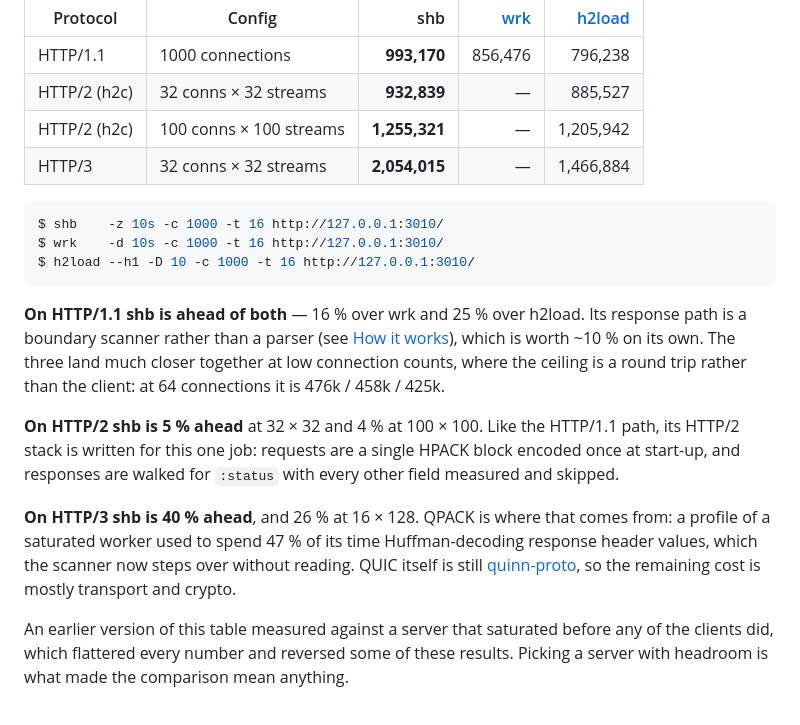
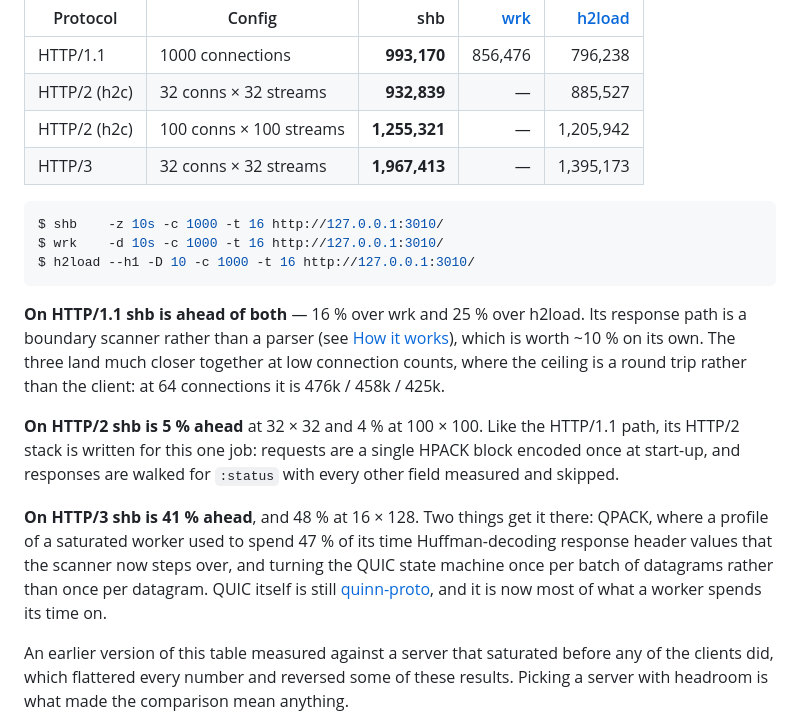
Before and after one commit to hatoo/shb, a Markdown page: README.md, the part around the change. GitHub-like rendering.

Commit message:
README: re-measure HTTP/3 after the batched drive
Five runs each against h2load in the same session. shb 1,967,413 against
1,395,173 at 32x32, and 1,622,851 against 1,093,693 at 16x128 - the second
config moves from 26% ahead to 48%, which is where driving per datagram was
costing the most.

The table's absolute numbers are a little below the previous measurement
because that one had nginx pinned away from shb; these are unpinned like the
rest of the table.

Co-Authored-By: Claude Opus 5 <noreply@anthropic.com>

```diff
--- a/README.md
+++ b/README.md
@@ -210,7 +210,7 @@ threads for every tool. Numbers are requests/sec; higher is better.
 | HTTP/1.1 | 1000 connections | **993,170** | 856,476 | 796,238 |
 | HTTP/2 (h2c) | 32 conns × 32 streams | **932,839** | — | 885,527 |
 | HTTP/2 (h2c) | 100 conns × 100 streams | **1,255,321** | — | 1,205,942 |
-| HTTP/3 | 32 conns × 32 streams | **2,054,015** | — | 1,466,884 |
+| HTTP/3 | 32 conns × 32 streams | **1,967,413** | — | 1,395,173 |
 
 [wrk]: https://github.com/wg/wrk
 [h2load]: https://nghttp2.org/documentation/h2load-howto.html
@@ -232,11 +232,12 @@ HTTP/1.1 path, its HTTP/2 stack is written for this one job: requests are a
 single HPACK block encoded once at start-up, and responses are walked for
 `:status` with every other field measured and skipped.
 
-**On HTTP/3 shb is 40 % ahead**, and 26 % at 16 × 128. QPACK is where that
-comes from: a profile of a saturated worker used to spend 47 % of its time
-Huffman-decoding response header values, which the scanner now steps over
-without reading. QUIC itself is still [quinn-proto], so the remaining cost is
-mostly transport and crypto.
+**On HTTP/3 shb is 41 % ahead**, and 48 % at 16 × 128. Two things get it
+there: QPACK, where a profile of a saturated worker used to spend 47 % of its
+time Huffman-decoding response header values that the scanner now steps over,
+and turning the QUIC state machine once per batch of datagrams rather than
+once per datagram. QUIC itself is still [quinn-proto], and it is now most of
+what a worker spends its time on.
 
 An earlier version of this table measured against a server that saturated
 before any of the clients did, which flattered every number and reversed some
```
